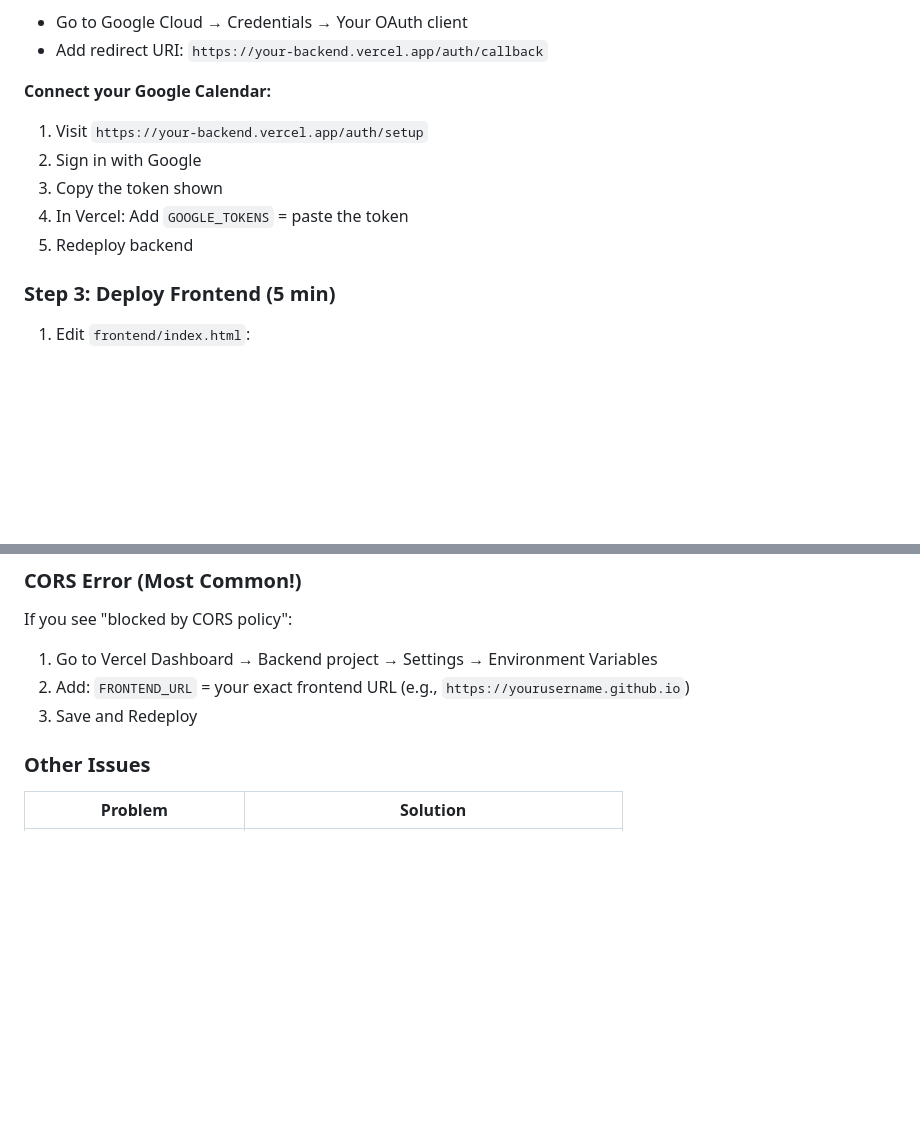
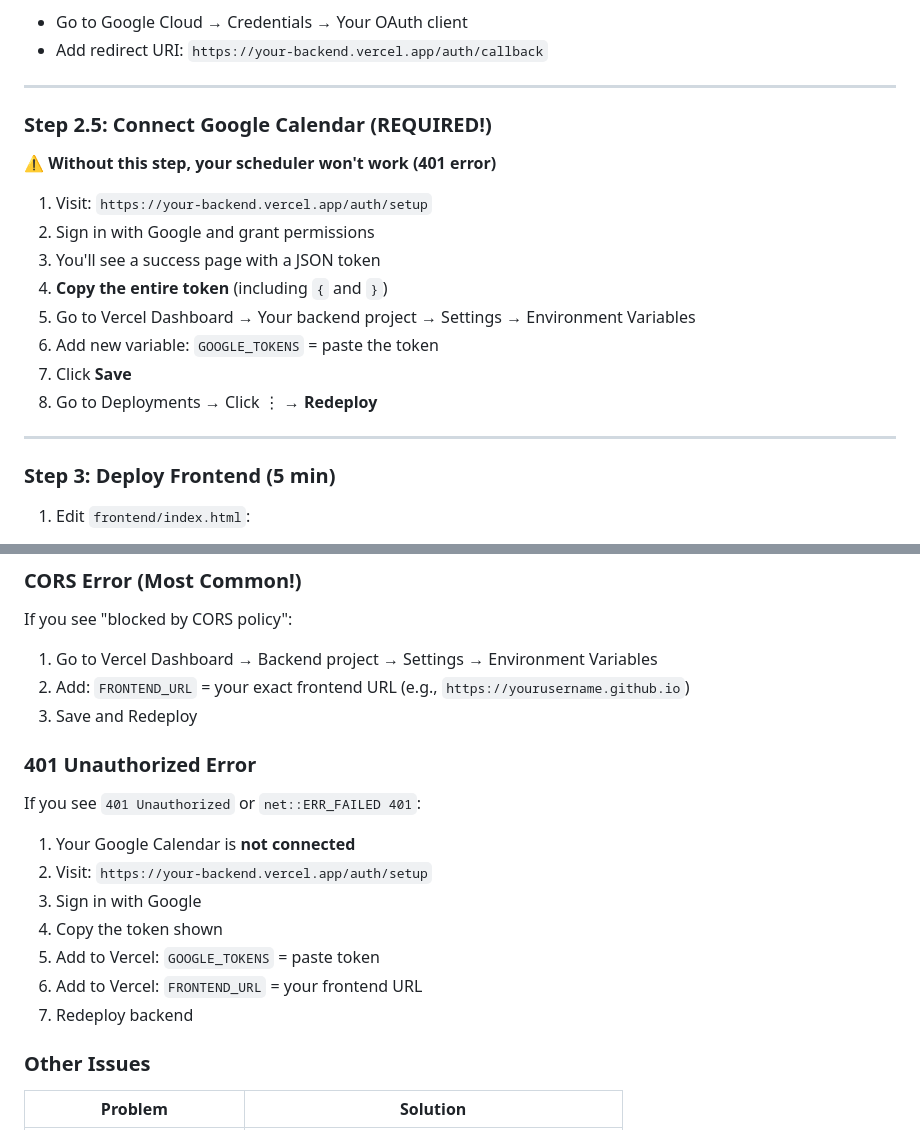
Before and after one commit to shekharh500/google-meet-scheduler-demo, a Markdown page: README.md, 2 parts joined by grey strips. Drawn GitHub-style; blank space fills up the shorter version.

```diff
--- a/README.md
+++ b/README.md
@@ -113,12 +113,22 @@ OWNER_NAME = Your Name
 - Go to Google Cloud → Credentials → Your OAuth client
 - Add redirect URI: `https://your-backend.vercel.app/auth/callback`
 
-**Connect your Google Calendar:**
-1. Visit `https://your-backend.vercel.app/auth/setup`
-2. Sign in with Google
-3. Copy the token shown
-4. In Vercel: Add `GOOGLE_TOKENS` = paste the token
-5. Redeploy backend
+---
+
+### Step 2.5: Connect Google Calendar (REQUIRED!)
+
+⚠️ **Without this step, your scheduler won't work (401 error)**
+
+1. Visit: `https://your-backend.vercel.app/auth/setup`
+2. Sign in with Google and grant permissions
+3. You'll see a success page with a JSON token
+4. **Copy the entire token** (including `{` and `}`)
+5. Go to Vercel Dashboard → Your backend project → Settings → Environment Variables
+6. Add new variable: `GOOGLE_TOKENS` = paste the token
+7. Click **Save**
+8. Go to Deployments → Click ⋮ → **Redeploy**
+
+---
 
 ### Step 3: Deploy Frontend (5 min)
 
@@ -165,6 +175,18 @@ If you see "blocked by CORS policy":
 1. Go to Vercel Dashboard → Backend project → Settings → Environment Variables
 2. Add: `FRONTEND_URL` = your exact frontend URL (e.g., `https://yourusername.github.io`)
 3. Save and Redeploy
+
+### 401 Unauthorized Error
+
+If you see `401 Unauthorized` or `net::ERR_FAILED 401`:
+
+1. Your Google Calendar is **not connected**
+2. Visit: `https://your-backend.vercel.app/auth/setup`
+3. Sign in with Google
+4. Copy the token shown
+5. Add to Vercel: `GOOGLE_TOKENS` = paste token
+6. Add to Vercel: `FRONTEND_URL` = your frontend URL
+7. Redeploy backend
 
 ### Other Issues
 
```
